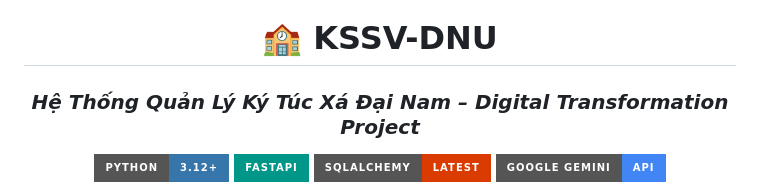
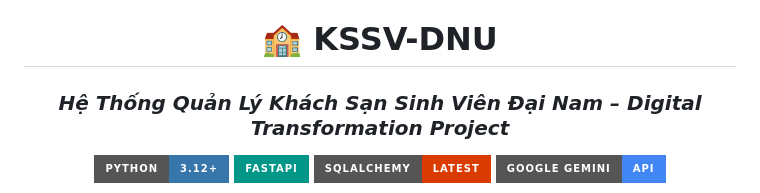
Before and after one commit to tuan-tho/chuyendoiso, a Markdown page: README.md, the part around the change. Drawn GitHub-style; badges without logos.

```diff
--- a/README.md
+++ b/README.md
@@ -1,7 +1,7 @@
 <div align="center">
 
 # 🏫 KSSV-DNU
-### *Hệ Thống Quản Lý Ký Túc Xá Đại Nam – Digital Transformation Project*
+### *Hệ Thống Quản Lý Khách Sạn Sinh Viên Đại Nam – Digital Transformation Project*
 
 [![Python](https://img.shields.io/badge/Python-3.12+-3776AB?style=for-the-badge&logo=python&logoColor=white)](https://www.python.org/)
 [![FastAPI](https://img.shields.io/badge/FastAPI-009688?style=for-the-badge&logo=fastapi&logoColor=white)](https://fastapi.tiangolo.com/)
```
